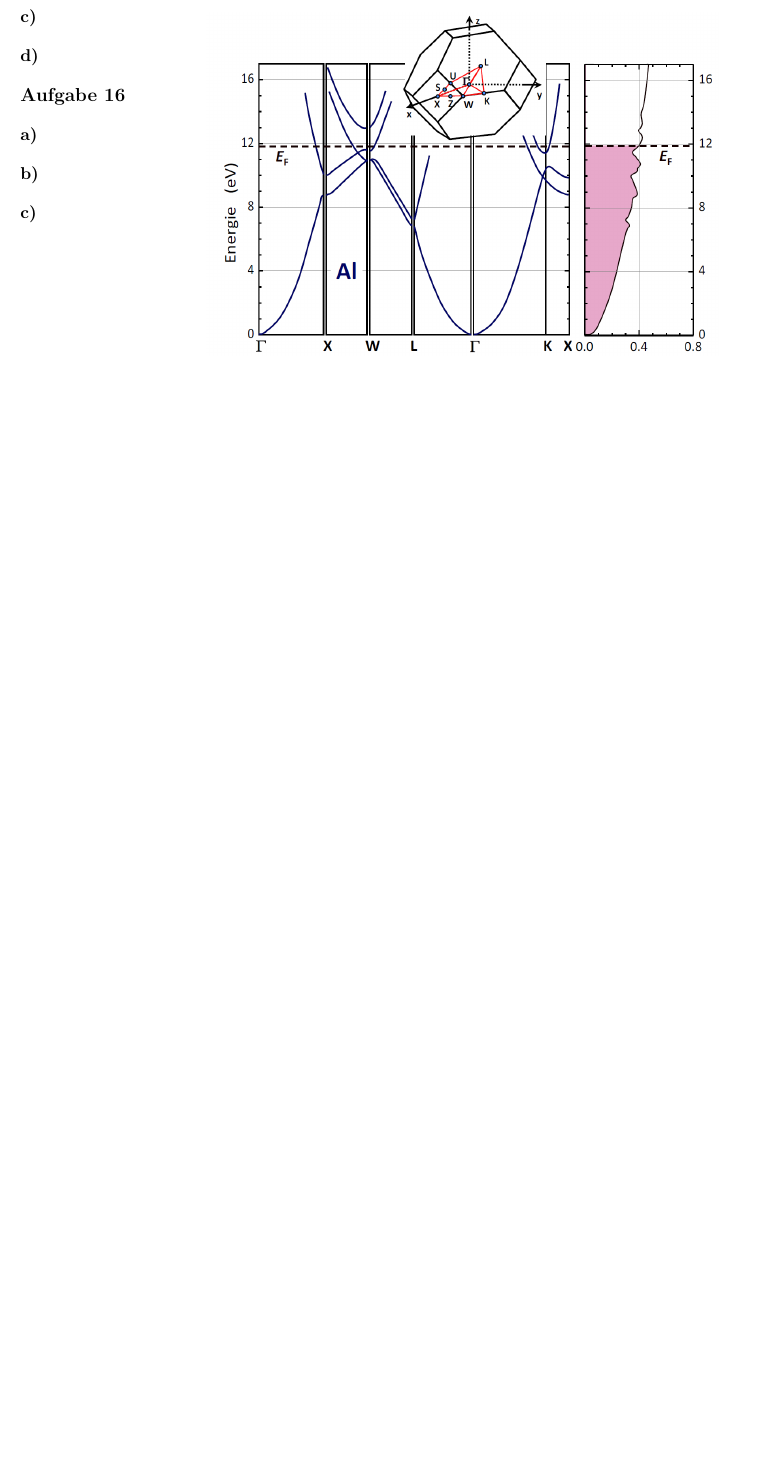
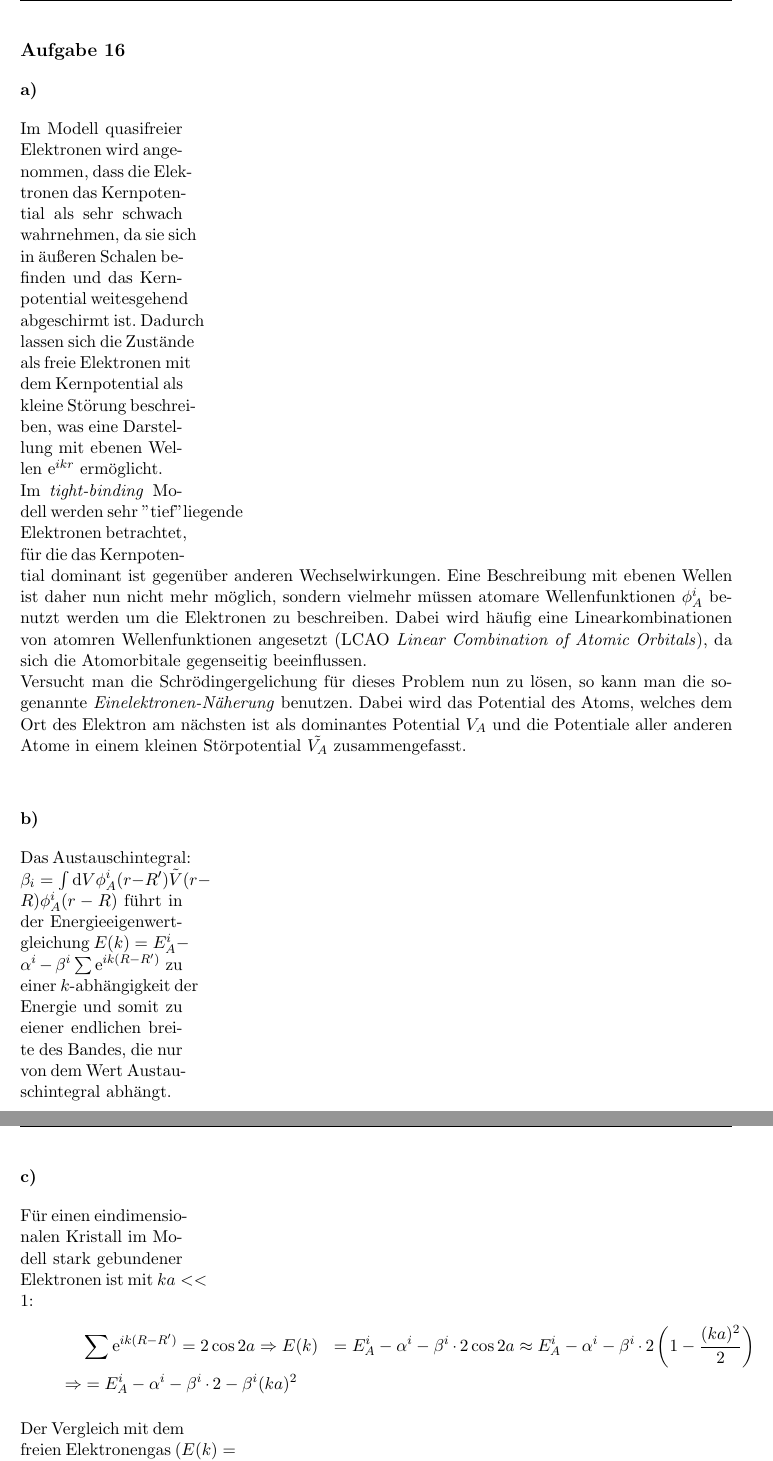
Before and after one commit to MiHuf/Physik4, a LaTeX document (blatt07_lsg.tex, which reads blatt07_lsg_16.tex): part of page 3 of 3 before the commit and two parts of pages 4 and 5 of 5 after it, the two joined at a grey line, cut at the place of the change, the shorter picture padded with empty space. Compiled offline with pdfLaTeX.

Commit message:
A16 fertig

```diff
--- a/blatt07_lsg_16.tex
+++ b/blatt07_lsg_16.tex
@@ -1,6 +1,18 @@
 \subsection*{Aufgabe 16}
 \subsubsection*{a)}
+Im Modell quasifreier Elektronen wird angenommen, dass die Elektronen das Kernpotential als sehr schwach wahrnehmen, da sie sich in äußeren Schalen befinden und das Kernpotential weitesgehend abgeschirmt ist. Dadurch lassen sich die Zustände als freie Elektronen mit dem Kernpotential als kleine Störung beschreiben, was eine Darstellung mit ebenen Wellen $\mathrm{e}^{ikr}$ ermöglicht.\\
+Im \textit{tight-binding} Modell werden sehr "tief" liegende Elektronen betrachtet, für die das Kernpotential dominant ist gegenüber anderen Wechselwirkungen. Eine Beschreibung mit ebenen Wellen ist daher nun nicht mehr möglich, sondern vielmehr müssen atomare Wellenfunktionen $\phi_A^i$ benutzt werden um die Elektronen zu beschreiben. Dabei wird häufig eine Linearkombinationen von atomren Wellenfunktionen angesetzt (LCAO \textit{Linear Combination of Atomic Orbitals}), da sich die Atomorbitale gegenseitig beeinflussen.\\
+Versucht man die Schrödingergelichung für dieses Problem nun zu lösen, so kann man die sogenannte \textit{Einelektronen-Näherung} benutzen. Dabei wird das Potential des Atoms, welches dem Ort des Elektron am nächsten ist als dominantes Potential $V_A$ und die Potentiale aller anderen Atome in einem kleinen Störpotential $\tilde{V_A}$ zusammengefasst.\\
 
 \subsubsection*{b)}
+Das Austauschintegral: $ \beta_i = \int \mathrm{d}V \phi_A^i(r-R')\tilde{V}(r-R)\phi_A^i(r-R)$ führt in der Energieeigenwertgleichung $E(k) = E_A^i -\alpha^i-\beta^i\sum \mathrm{e}^{ik(R-R')}$ zu einer $k$-abhängigkeit der Energie und somit zu eiener endlichen breite des Bandes, die nur von dem Wert Austauschintegral abhängt.
+\subsubsection*{c)}
+Für einen eindimensionalen Kristall im Modell stark gebundener Elektronen ist mit $ka<<1$:
+\begin{align*}
+&\sum \mathrm{e}^{ik(R-R')} = 2\cos{2a}
+\Rightarrow E(k) &= E_A^i -\alpha^i-\beta^i\cdot2\cos{2a} \approx E_A^i -\alpha^i-\beta^i\cdot2\left(1-\frac{(ka)^2}{2}\right)\\
+\Rightarrow &= E_A^i -\alpha^i-\beta^i\cdot2-\beta^i(ka)^2
+\end{align*}
 
-\subsubsection*{c)}
+Der Vergleich mit dem freien Elektronengas ($E(k) = \frac{\hbar^2 k^2}{m_{\mathrm{eff}}}$ und $\frac{1}{\hbar}\frac{\delta^2 E}{\delta k^2} = \frac{1}{m_{\mathrm{eff}}}$ liefert für die Effektive Masse:
+\begin{align*}
```
Also changed, not shown: blatt07_lsg.tex (+1 -1 lines), blatt07_lsg_15.tex (+9 -0 lines), blatt07_lsg_16.tex (4 more changed lines).
